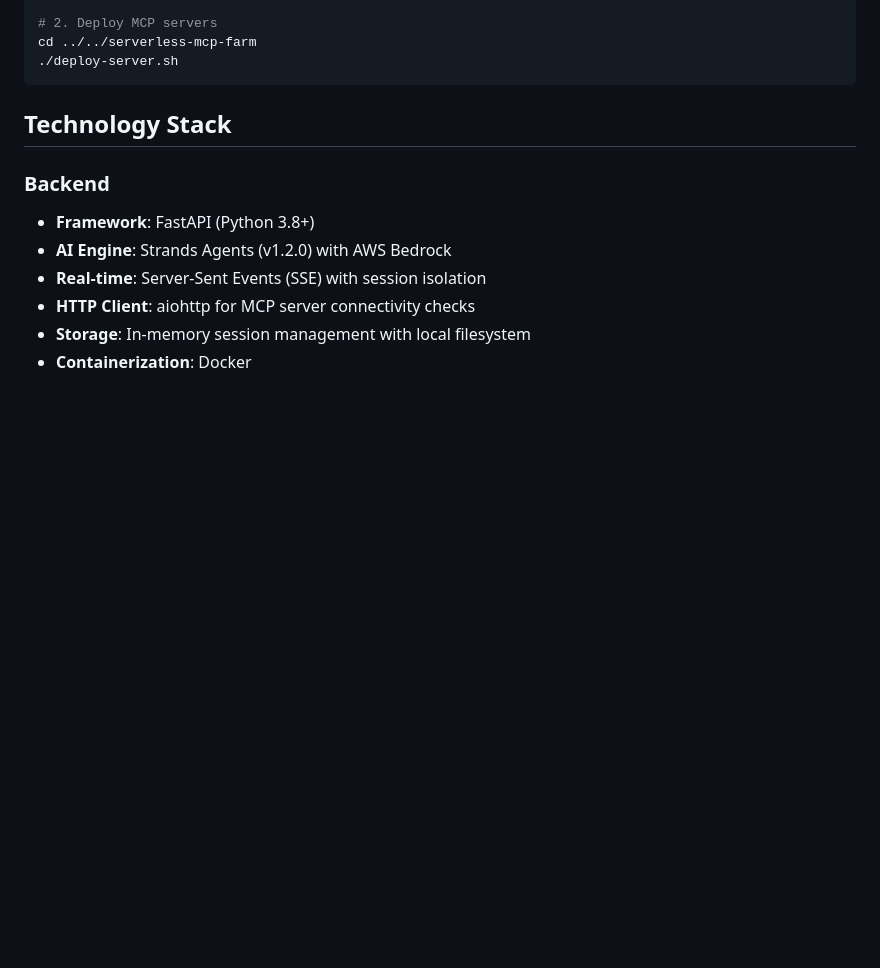
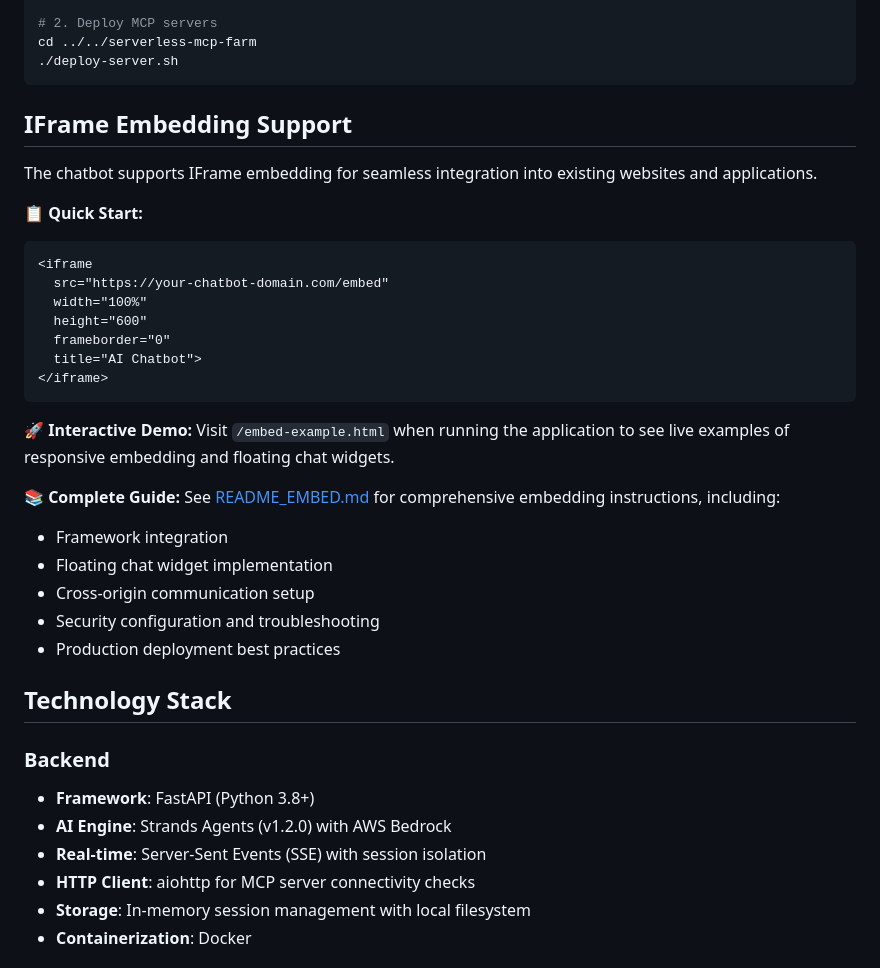
Before and after one commit to xenalab118/Enterprise-Multi-Agent-AI-Platform-with-AWS-Bedrock-AgentCore, a Markdown page: README.md, the part around the change. GitHub-like rendering; blank space fills up the shorter version.

Commit message:
Added README_EMBED and updated README file to provide embedding instructions

````diff
--- a/README.md
+++ b/README.md
@@ -203,6 +203,30 @@ cd agent-blueprint/chatbot-deployment/infrastructure
 cd ../../serverless-mcp-farm
 ./deploy-server.sh
 ```
+
+## IFrame Embedding Support
+
+The chatbot supports IFrame embedding for seamless integration into existing websites and applications.
+
+**📋 Quick Start:**
+```html
+<iframe
+  src="https://your-chatbot-domain.com/embed"
+  width="100%"
+  height="600"
+  frameborder="0"
+  title="AI Chatbot">
+</iframe>
+```
+
+**🚀 Interactive Demo:** Visit `/embed-example.html` when running the application to see live examples of responsive embedding and floating chat widgets.
+
+**📚 Complete Guide:** See [README_EMBED.md](README_EMBED.md) for comprehensive embedding instructions, including:
+- Framework integration
+- Floating chat widget implementation
+- Cross-origin communication setup
+- Security configuration and troubleshooting
+- Production deployment best practices
 
 ## Technology Stack
 
````
Also changed, not shown: README_EMBED.md (added, +342 -0 lines).
